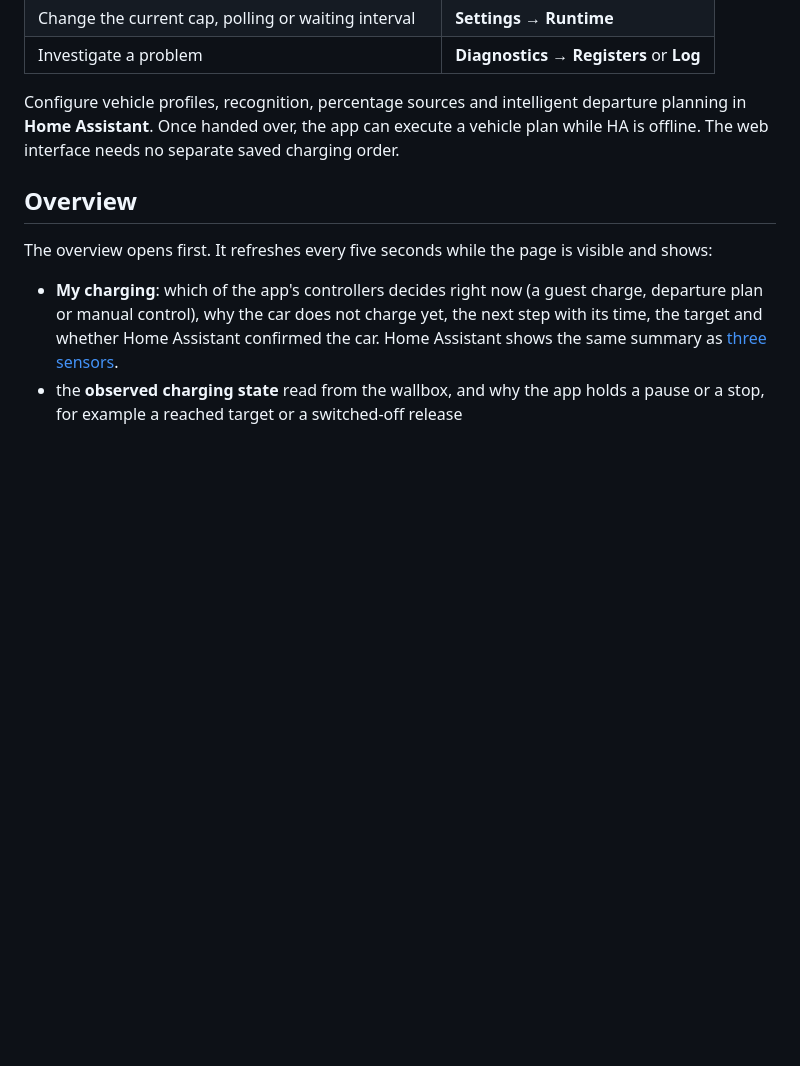
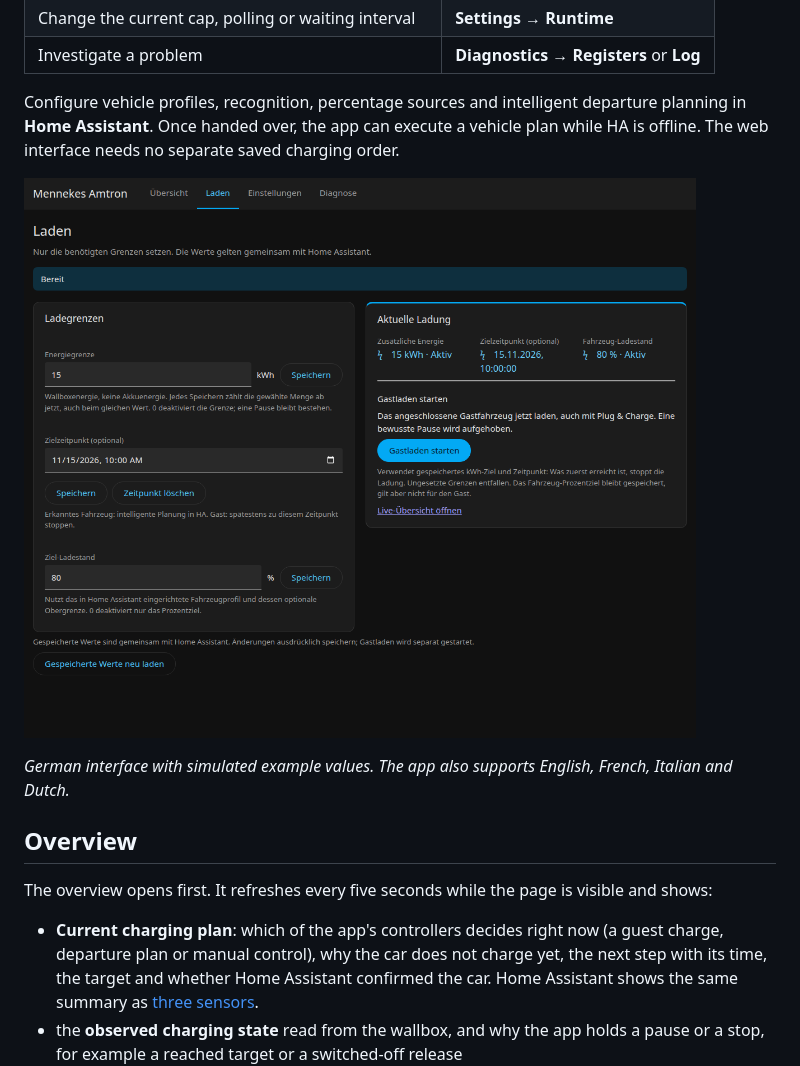
Before and after one commit to memphi2/ha-mennekes-amtron, a Markdown page: docs/app-guide.md, the part around the change. Drawn GitHub-style; pictures changed too: docs/images/charging-de.png (added); blank space fills up the shorter version.

Commit message:
Align app guidance and target-time labels with shared charging controls

```diff
--- a/docs/app-guide.md
+++ b/docs/app-guide.md
@@ -19,12 +19,17 @@ departure planning in **Home Assistant**. Once handed over, the app can execute
 a vehicle plan while HA is offline. The web interface needs no separate saved
 charging order.
 
+![Charging page with shared limits and the guest-start button](images/charging-de.png)
+
+*German interface with simulated example values. The app also supports English,
+French, Italian and Dutch.*
+
 ## Overview
 
 The overview opens first. It refreshes every five seconds while the page is
 visible and shows:
 
-- **My charging**: which of the app's controllers decides right now (a
+- **Current charging plan**: which of the app's controllers decides right now (a
   guest charge, departure plan or manual control), why
   the car does not charge yet, the next step with its time, the target and
   whether Home Assistant confirmed the car. Home Assistant shows the same
```
Also changed, not shown: 8 other files.
